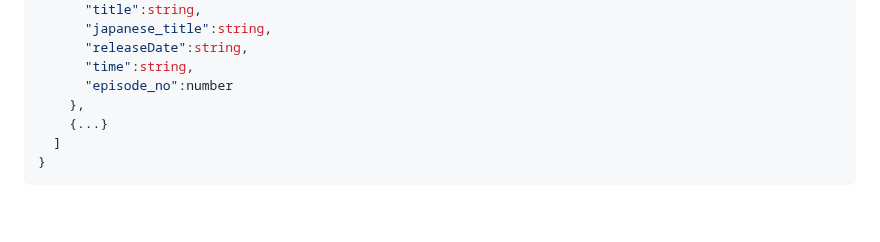
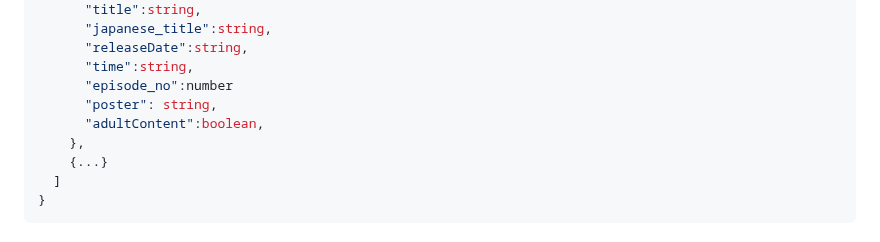
Before and after one commit to itzzzme/anime-api, a Markdown page: README.md, the part around the change. Rendered like a GitHub page; blank space fills up the shorter version.

```diff
--- a/README.md
+++ b/README.md
@@ -1018,6 +1018,8 @@ console.log(resp.data);
       "releaseDate":string,
       "time":string,
       "episode_no":number
+      "poster": string,
+      "adultContent":boolean,
     },
     {...}
   ]
```
